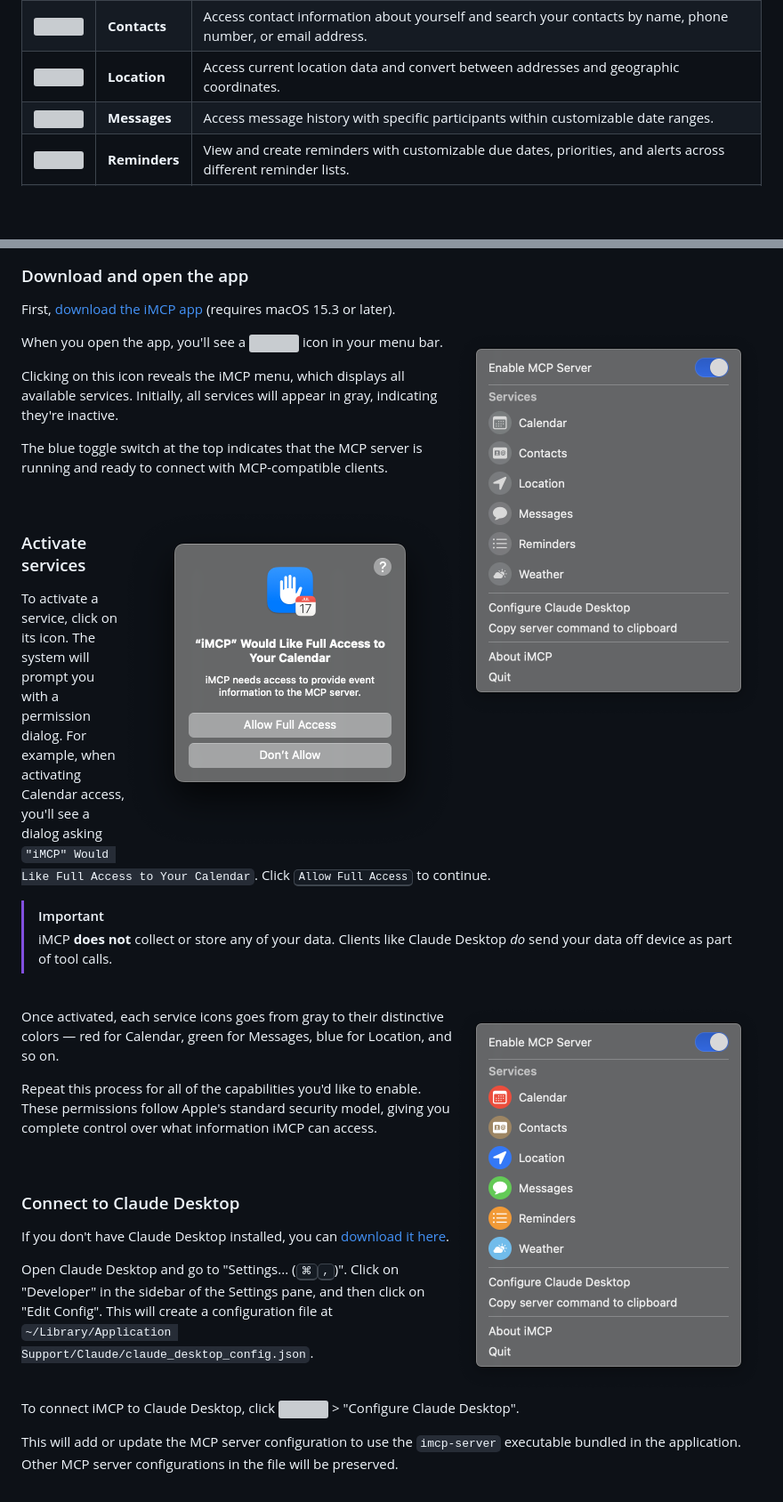
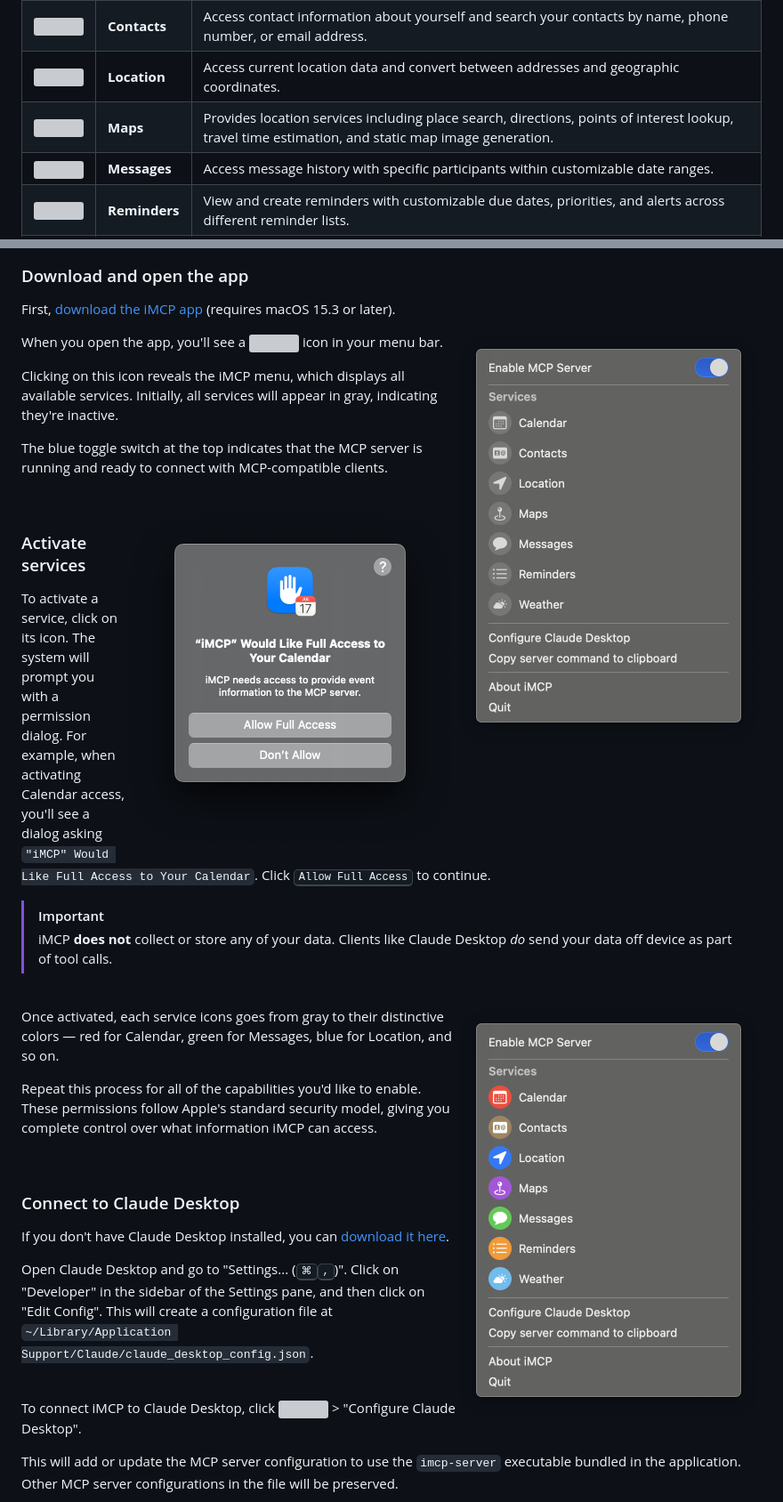
Before and after one commit to mattt/iMCP, a Markdown page: README.md, 2 parts joined by grey strips. Shown at 89% size. GitHub-like rendering; pictures changed too: Assets/imcp-screenshot-all-services-active.png, Assets/imcp-screenshot-first-launch.png; blank space fills up the shorter version; grey boxes are pictures that could not be loaded.

```diff
--- a/README.md
+++ b/README.md
@@ -32,6 +32,13 @@ and a [growing list of clients][mcp-clients] that support the
     </th>
     <td><strong>Location</strong></td>
     <td>Access current location data and convert between addresses and geographic coordinates.</td>
+  </tr>
+  <tr>
+    <th>
+      <img src="Assets/maps.svg" width="48" height="48" alt="" role="presentation"/>
+    </th>
+    <td><strong>Maps</strong></td>
+    <td>Provides location services including place search, directions, points of interest lookup, travel time estimation, and static map image generation.</td>
   </tr>
   <tr>
     <th>
```
Also changed, not shown: Assets/imcp-screenshot-calendar-service-enabled.png, 12 other files.
